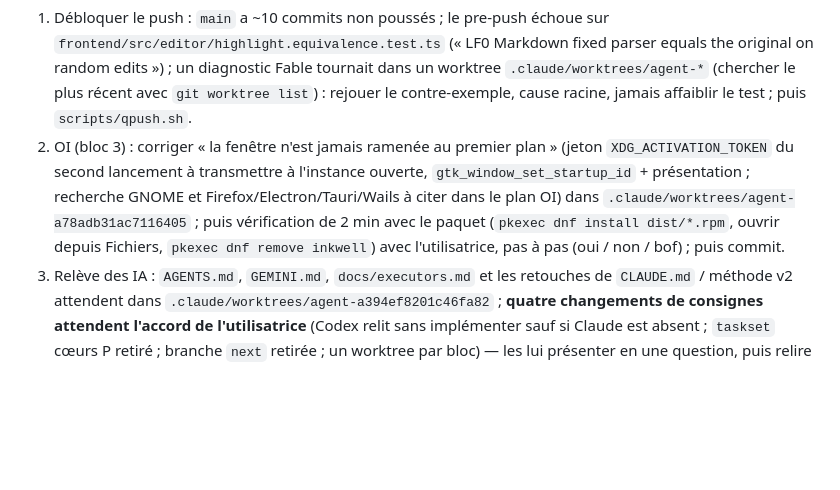
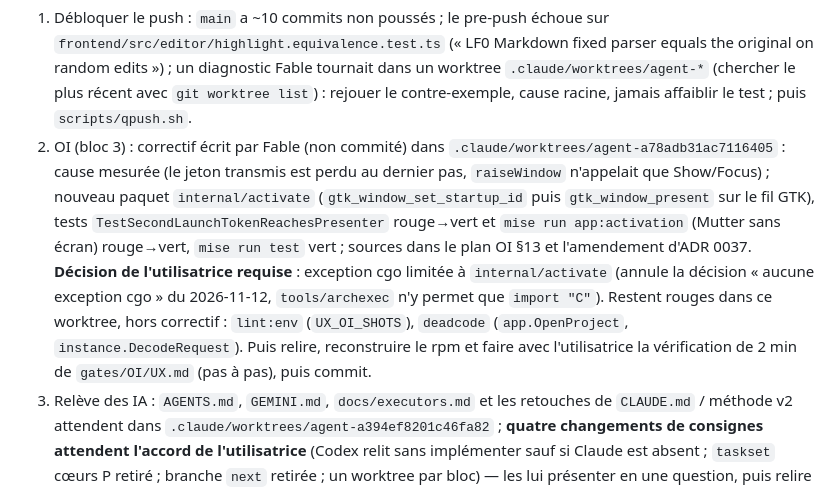
Before and after one commit to oioio-space/inkwell, a Markdown page: PROGRESS.md, the part around the change. GitHub-like rendering; blank space fills up the shorter version.

Commit message:
docs(PROGRESS): OI activation fix written, cgo decision pending
Co-Authored-By: Claude Opus 5.5 <noreply@anthropic.com>

```diff
--- a/PROGRESS.md
+++ b/PROGRESS.md
@@ -32,7 +32,7 @@ définie le 2026-11-12 dans [docs/autonomous-decisions.md](docs/autonomous-decis
 
 **Reprise (passation du 2026-11-13, 23:45) — à lire en premier par la session suivante, dans cet ordre :**
 1. Débloquer le push : `main` a ~10 commits non poussés ; le pre-push échoue sur `frontend/src/editor/highlight.equivalence.test.ts` (« LF0 Markdown fixed parser equals the original on random edits ») ; un diagnostic Fable tournait dans un worktree `.claude/worktrees/agent-*` (chercher le plus récent avec `git worktree list`) : rejouer le contre-exemple, cause racine, jamais affaiblir le test ; puis `scripts/qpush.sh`.
-2. OI (bloc 3) : corriger « la fenêtre n'est jamais ramenée au premier plan » (jeton `XDG_ACTIVATION_TOKEN` du second lancement à transmettre à l'instance ouverte, `gtk_window_set_startup_id` + présentation ; recherche GNOME et Firefox/Electron/Tauri/Wails à citer dans le plan OI) dans `.claude/worktrees/agent-a78adb31ac7116405` ; puis vérification de 2 min avec le paquet (`pkexec dnf install dist/*.rpm`, ouvrir depuis Fichiers, `pkexec dnf remove inkwell`) avec l'utilisatrice, pas à pas (oui / non / bof) ; puis commit.
+2. OI (bloc 3) : correctif écrit par Fable (non commité) dans `.claude/worktrees/agent-a78adb31ac7116405` : cause mesurée (le jeton transmis est perdu au dernier pas, `raiseWindow` n'appelait que Show/Focus) ; nouveau paquet `internal/activate` (`gtk_window_set_startup_id` puis `gtk_window_present` sur le fil GTK), tests `TestSecondLaunchTokenReachesPresenter` rouge→vert et `mise run app:activation` (Mutter sans écran) rouge→vert, `mise run test` vert ; sources dans le plan OI §13 et l'amendement d'ADR 0037. **Décision de l'utilisatrice requise** : exception cgo limitée à `internal/activate` (annule la décision « aucune exception cgo » du 2026-11-12, `tools/archexec` n'y permet que `import "C"`). Restent rouges dans ce worktree, hors correctif : `lint:env` (`UX_OI_SHOTS`), `deadcode` (`app.OpenProject`, `instance.DecodeRequest`). Puis relire, reconstruire le rpm et faire avec l'utilisatrice la vérification de 2 min de `gates/OI/UX.md` (pas à pas), puis commit.
 3. Relève des IA : `AGENTS.md`, `GEMINI.md`, `docs/executors.md` et les retouches de `CLAUDE.md` / méthode v2 attendent dans `.claude/worktrees/agent-a394ef8201c46fa82` ; **quatre changements de consignes attendent l'accord de l'utilisatrice** (Codex relit sans implémenter sauf si Claude est absent ; `taskset` cœurs P retiré ; branche `next` retirée ; un worktree par bloc) — les lui présenter en une question, puis relire `CLAUDE.md` en entier et intégrer.
 4. W58 (bloc 11, bloquant R1), puis PR1 (bloc 9 : mesure `timers`, parcours, relecture, commit), puis `pregate` (contrôles rapides avant toute porte : `lint`, `lint:env`, `lint:claude-md`, `fe:check` — ils ont fait échouer 4 pushes et 2 portes le 2026-11-13), puis RP1 et HB1a/HB1b ([conception](docs/plans/2026-11-13-report-and-header-design.md)), puis le bloc « navigation dans le projet » (W59–W62, après G-0b), puis la porte L1 différée.
 5. Revues à exploiter : `docs/reviews/2026-11-13-velocity-review.md`, `…-ux-ui-review.md`, `…-ai-handover-audit.md`, `…-skills-hooks-claude-md-review.md` (si présente). Fable n'est plus disponible après le 2026-11-13 : routage normal de `CLAUDE.md`.
```
